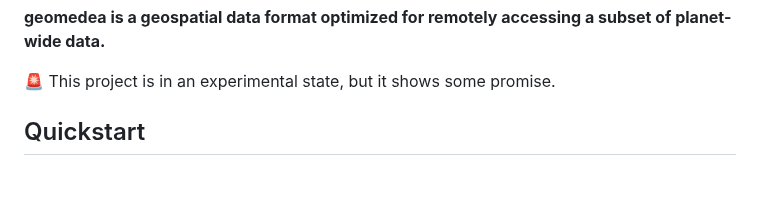
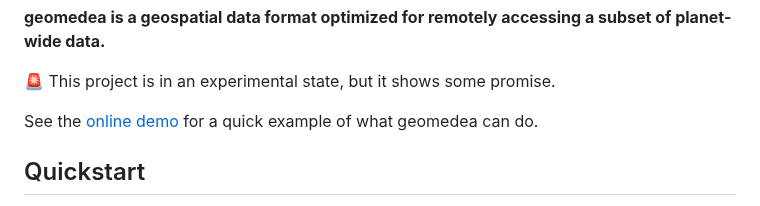
Before and after one commit to michaelkirk/geomedea, a Markdown page: README.md, the part around the change. Drawn GitHub-style; blank space fills up the shorter version.

Commit message:
link to demo

```diff
--- a/README.md
+++ b/README.md
@@ -1,6 +1,8 @@
 **geomedea is a geospatial data format optimized for remotely accessing a subset of planet-wide data.**
 
 🚨 This project is in an experimental state, but it shows some promise.
+
+See the [online demo](https://michaelkirk.github.io/geomedea/examples/maplibre/filtered.html) for a quick example of what geomedea can do.
 
 ## Quickstart
 
```
